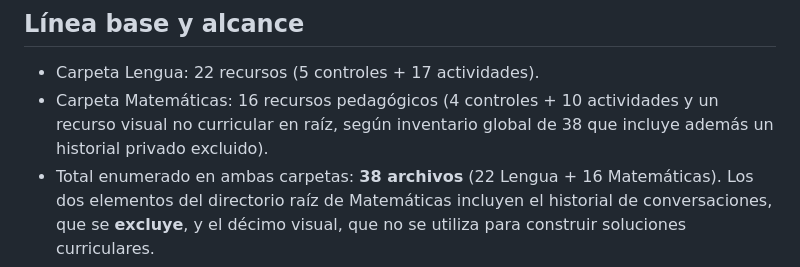
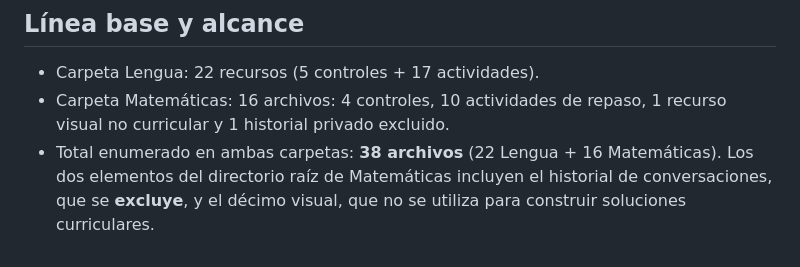
Before and after one commit to Cargamelo/ExamenMateLengua1, a Markdown page: docs/variedad-educativa-v2.md, the part around the change. GitHub-like rendering.

Commit message:
docs(fuentes): distinguir los 14 documentos curriculares de dos elementos no curriculares

```diff
--- a/docs/variedad-educativa-v2.md
+++ b/docs/variedad-educativa-v2.md
@@ -3,7 +3,7 @@
 ## Línea base y alcance
 
 - Carpeta Lengua: 22 recursos (5 controles + 17 actividades).
-- Carpeta Matemáticas: 16 recursos pedagógicos (4 controles + 10 actividades y un recurso visual no curricular en raíz, según inventario global de 38 que incluye además un historial privado excluido).
+- Carpeta Matemáticas: 16 archivos: 4 controles, 10 actividades de repaso, 1 recurso visual no curricular y 1 historial privado excluido.
 - Total enumerado en ambas carpetas: **38 archivos** (22 Lengua + 16 Matemáticas). Los dos elementos del directorio raíz de Matemáticas incluyen el historial de conversaciones, que se **excluye**, y el décimo visual, que no se utiliza para construir soluciones curriculares.
 - Material previamente analizado: controles de repaso, hojas de numeración/valor posicional, comparación/ordenación/aproximación, ordinales, operaciones, imágenes de sinónimos/antónimos y comunicación, presentaciones sobre verbal/no verbal y elementos de la comunicación.
 - No se ha reproducido material editorial ni se han publicado imágenes privadas. Las respuestas y enunciados nuevos son originales y los números se resuelven independientemente.
```
